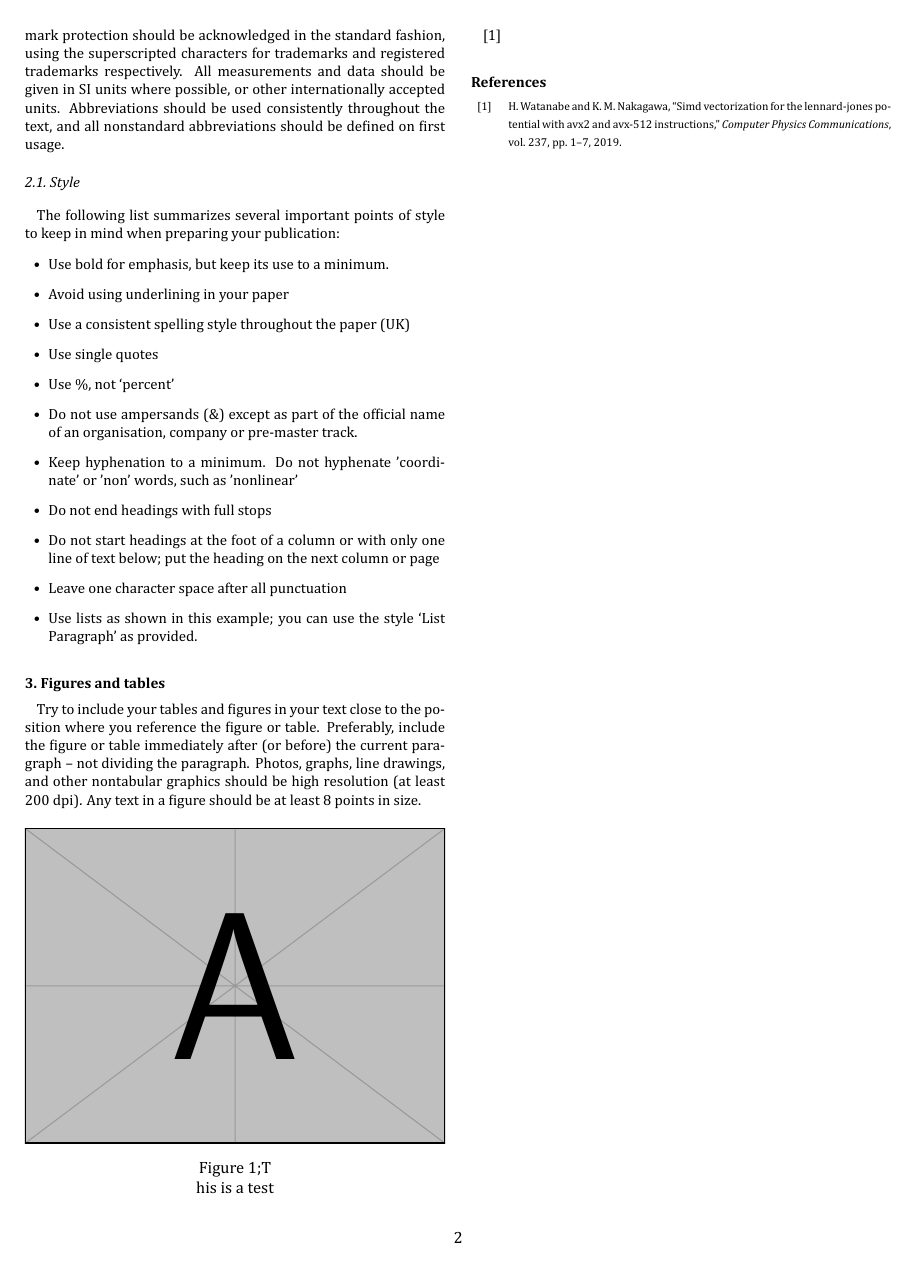
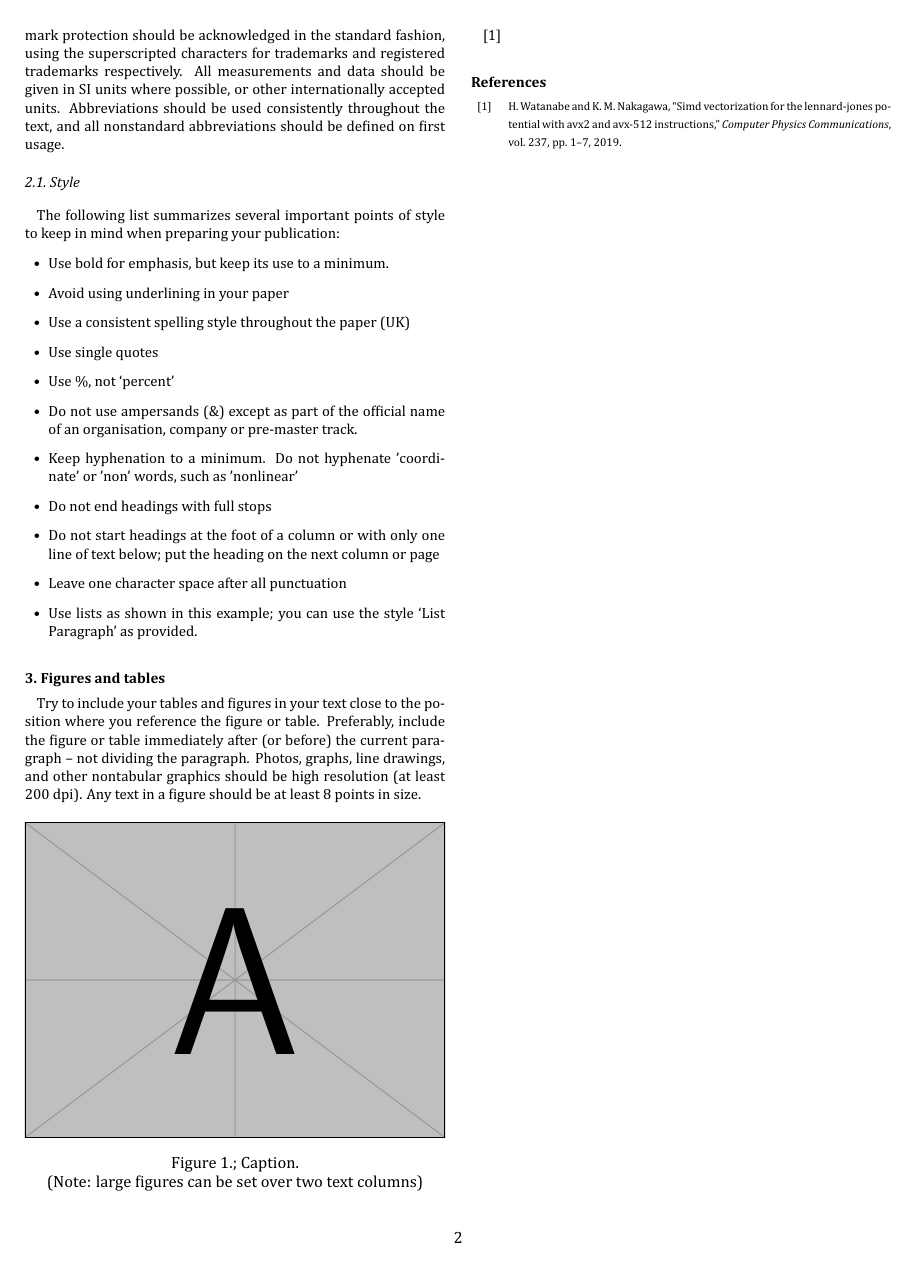
Before and after one commit to jochemarends/utwente-ars-latex-template, a LaTeX document (main.tex, which reads paper.cls): page 2 of 2. Compiled offline with XeLaTeX.

Commit message:
working on template

```diff
--- a/main.tex
+++ b/main.tex
@@ -125,7 +125,7 @@ Any text in a figure should be at least 8 points in size.
 \begin{figure}[H]
     \centering
     \includegraphics[width=\columnwidth]{example-image-a}
-    \caption This is a test
+    \caption{Caption.\\(Note: large figures can be set over two text columns)}
 \end{figure}
 
 \cite{watanabe2019simd}
--- a/paper.cls
+++ b/paper.cls
@@ -16,12 +16,11 @@
 \RequirePackage{titlesec}
 \RequirePackage{xparse}
 \RequirePackage{caption}
-\usepackage{enumitem} % For customizing lists
+\RequirePackage{enumitem}
 
-% Globally set left margin for itemize
 \setlist[itemize]{leftmargin=0.5cm}
 
-\DeclareCaptionLabelSeparator{semicolon}{;}
+\DeclareCaptionLabelSeparator{semicolon}{.; }
 \captionsetup{format=plain,labelsep=semicolon,width=\columnwidth}
 
 % proper formatting of dates
```
Also changed, not shown: main.pdf.
